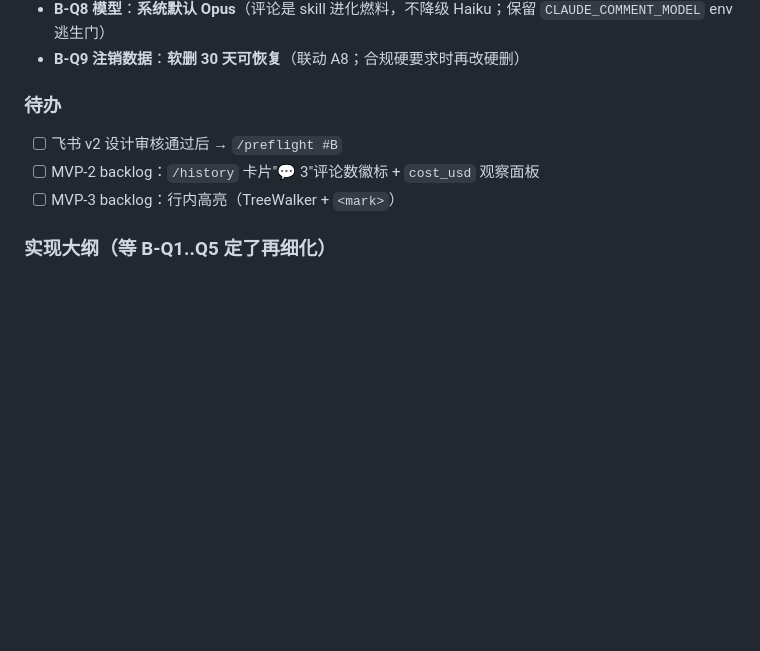
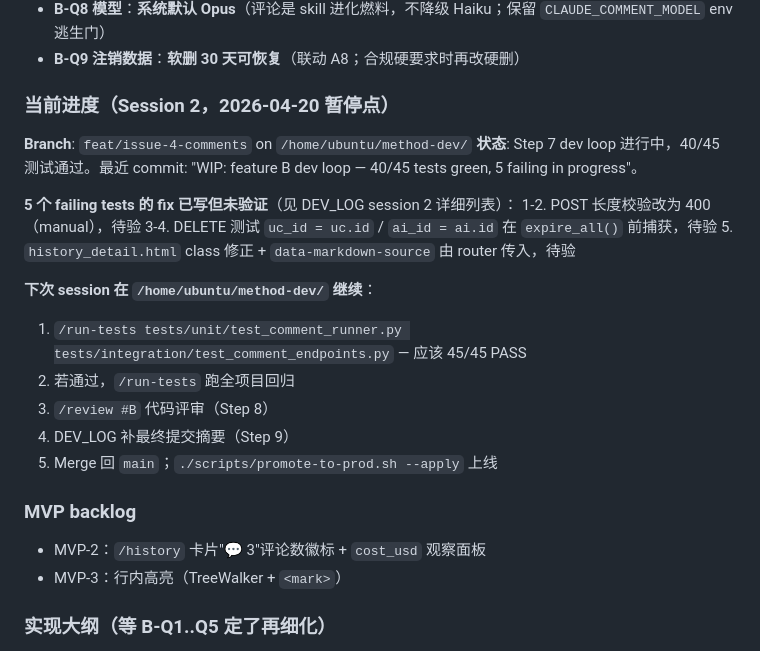
Before and after one commit to morningbh/method, a Markdown page: docs/TODO.md, the part around the change. Rendered like a GitHub page; blank space fills up the shorter version.

```diff
--- a/docs/TODO.md
+++ b/docs/TODO.md
@@ -70,11 +70,28 @@ Audit context in chat history 2026-04-20. Current state: 8 users, 14 research re
 - **B-Q8 模型**：**系统默认 Opus**（评论是 skill 进化燃料，不降级 Haiku；保留 `CLAUDE_COMMENT_MODEL` env 逃生门）
 - **B-Q9 注销数据**：**软删 30 天可恢复**（联动 A8；合规硬要求时再改硬删）
 
-### 待办
+### 当前进度（Session 2，2026-04-20 暂停点）
 
-- [ ] 飞书 v2 设计审核通过后 → `/preflight #B`
-- [ ] MVP-2 backlog：`/history` 卡片"💬 3"评论数徽标 + `cost_usd` 观察面板
-- [ ] MVP-3 backlog：行内高亮（TreeWalker + `<mark>`）
+**Branch**: `feat/issue-4-comments` on `/home/ubuntu/method-dev/`
+**状态**: Step 7 dev loop 进行中，40/45 测试通过。最近 commit: "WIP: feature B dev loop — 40/45 tests green, 5 failing in progress"。
+
+**5 个 failing tests 的 fix 已写但未验证**（见 DEV_LOG session 2 详细列表）：
+1-2. POST 长度校验改为 400（manual），待验
+3-4. DELETE 测试 `uc_id = uc.id` / `ai_id = ai.id` 在 `expire_all()` 前捕获，待验
+5. `history_detail.html` class 修正 + `data-markdown-source` 由 router 传入，待验
+
+**下次 session 在 `/home/ubuntu/method-dev/` 继续**：
+
+1. `/run-tests tests/unit/test_comment_runner.py tests/integration/test_comment_endpoints.py` — 应该 45/45 PASS
+2. 若通过，`/run-tests` 跑全项目回归
+3. `/review #B` 代码评审（Step 8）
+4. DEV_LOG 补最终提交摘要（Step 9）
+5. Merge 回 `main`；`./scripts/promote-to-prod.sh --apply` 上线
+
+### MVP backlog
+
+- MVP-2：`/history` 卡片"💬 3"评论数徽标 + `cost_usd` 观察面板
+- MVP-3：行内高亮（TreeWalker + `<mark>`）
 
 ### 实现大纲（等 B-Q1..Q5 定了再细化）
 
```
Also changed, not shown: docs/DEV_LOG.md (+56 -0 lines), docs/INDEX.md (added, +41 -0 lines).
